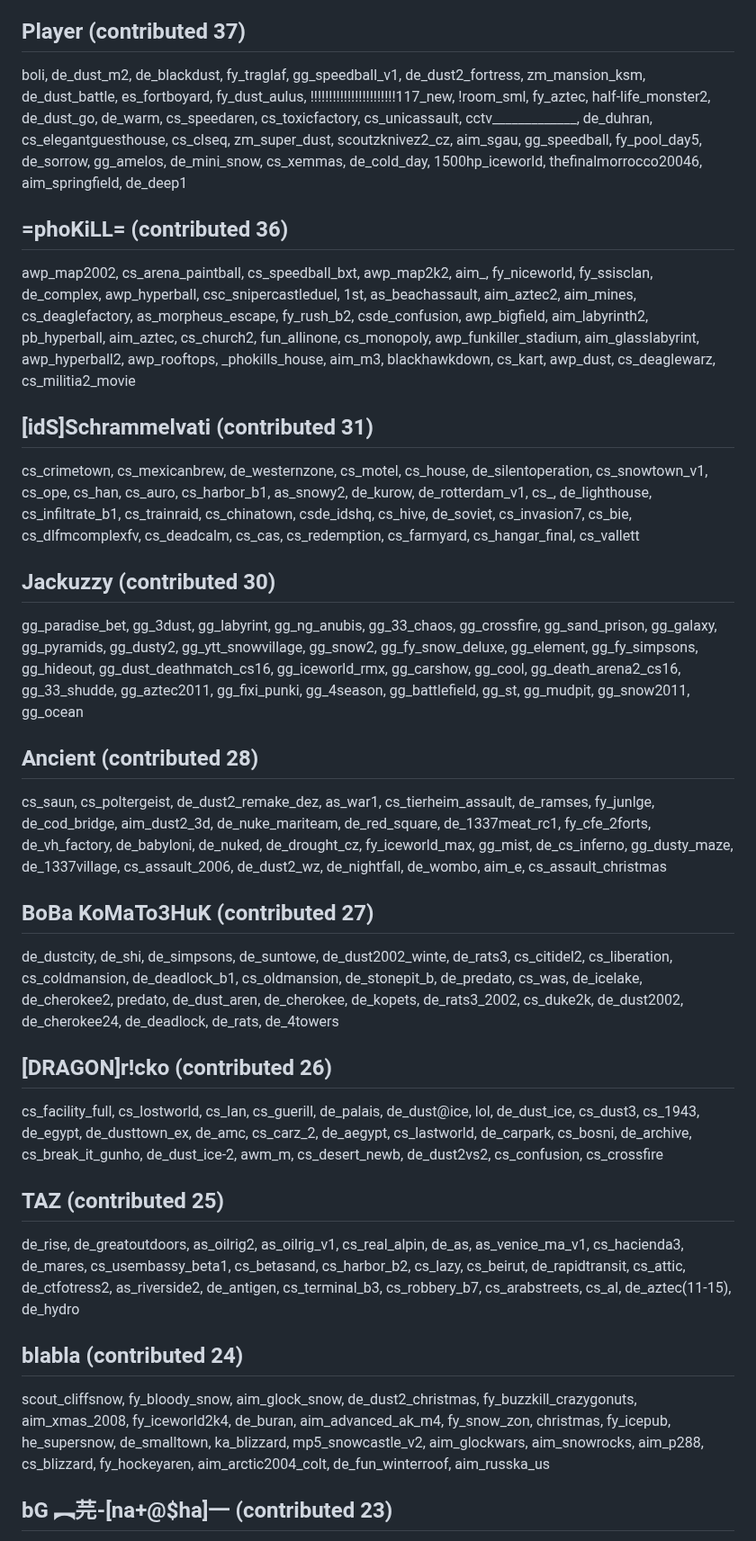
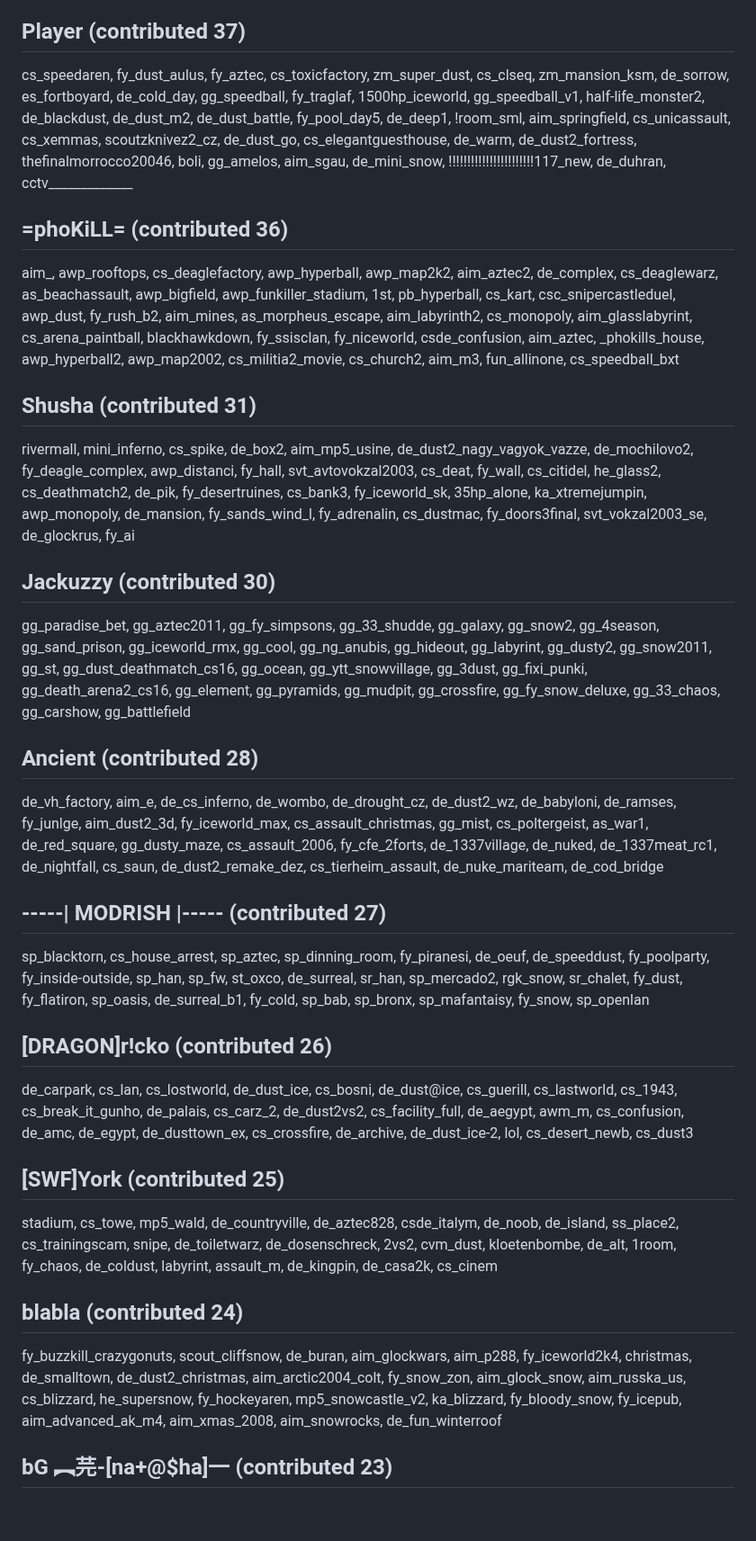
Before and after one commit to yapb/graph, a Markdown page: CREDITS.md, the part around one of its changes. Shown at 90% size. Drawn GitHub-style; blank space fills up the shorter version.

```diff
--- a/CREDITS.md
+++ b/CREDITS.md
@@ -78,19 +78,19 @@ fy_new_pool_day, cs_greatassault_b2, de_office_rats, nbnoobgame4, cs_skool, cc_b
 ## Player (contributed 37)
-boli, de_dust_m2, de_blackdust, fy_traglaf, gg_speedball_v1, de_dust2_fortress, zm_mansion_ksm, de_dust_battle, es_fortboyard, fy_dust_aulus, !!!!!!!!!!!!!!!!!!!!!!!117_new, !room_sml, fy_aztec, half-life_monster2, de_dust_go, de_warm, cs_speedaren, cs_toxicfactory, cs_unicassault, cctv_____________, de_duhran, cs_elegantguesthouse, cs_clseq, zm_super_dust, scoutzknivez2_cz, aim_sgau, gg_speedball, fy_pool_day5, de_sorrow, gg_amelos, de_mini_snow, cs_xemmas, de_cold_day, 1500hp_iceworld, thefinalmorrocco20046, aim_springfield, de_deep1
+cs_speedaren, fy_dust_aulus, fy_aztec, cs_toxicfactory, zm_super_dust, cs_clseq, zm_mansion_ksm, de_sorrow, es_fortboyard, de_cold_day, gg_speedball, fy_traglaf, 1500hp_iceworld, gg_speedball_v1, half-life_monster2, de_blackdust, de_dust_m2, de_dust_battle, fy_pool_day5, de_deep1, !room_sml, aim_springfield, cs_unicassault, cs_xemmas, scoutzknivez2_cz, de_dust_go, cs_elegantguesthouse, de_warm, de_dust2_fortress, thefinalmorrocco20046, boli, gg_amelos, aim_sgau, de_mini_snow, !!!!!!!!!!!!!!!!!!!!!!!117_new, de_duhran, cctv_____________
 ## =phoKiLL= (contributed 36)
-awp_map2002, cs_arena_paintball, cs_speedball_bxt, awp_map2k2, aim_, fy_niceworld, fy_ssisclan, de_complex, awp_hyperball, csc_snipercastleduel, 1st, as_beachassault, aim_aztec2, aim_mines, cs_deaglefactory, as_morpheus_escape, fy_rush_b2, csde_confusion, awp_bigfield, aim_labyrinth2, pb_hyperball, aim_aztec, cs_church2, fun_allinone, cs_monopoly, awp_funkiller_stadium, aim_glasslabyrint, awp_hyperball2, awp_rooftops, _phokills_house, aim_m3, blackhawkdown, cs_kart, awp_dust, cs_deaglewarz, cs_militia2_movie
-## [idS]Schrammelvati (contributed 31)
-cs_crimetown, cs_mexicanbrew, de_westernzone, cs_motel, cs_house, de_silentoperation, cs_snowtown_v1, cs_ope, cs_han, cs_auro, cs_harbor_b1, as_snowy2, de_kurow, de_rotterdam_v1, cs_, de_lighthouse, cs_infiltrate_b1, cs_trainraid, cs_chinatown, csde_idshq, cs_hive, de_soviet, cs_invasion7, cs_bie, cs_dlfmcomplexfv, cs_deadcalm, cs_cas, cs_redemption, cs_farmyard, cs_hangar_final, cs_vallett
+aim_, awp_rooftops, cs_deaglefactory, awp_hyperball, awp_map2k2, aim_aztec2, de_complex, cs_deaglewarz, as_beachassault, awp_bigfield, awp_funkiller_stadium, 1st, pb_hyperball, cs_kart, csc_snipercastleduel, awp_dust, fy_rush_b2, aim_mines, as_morpheus_escape, aim_labyrinth2, cs_monopoly, aim_glasslabyrint, cs_arena_paintball, blackhawkdown, fy_ssisclan, fy_niceworld, csde_confusion, aim_aztec, _phokills_house, awp_hyperball2, awp_map2002, cs_militia2_movie, cs_church2, aim_m3, fun_allinone, cs_speedball_bxt
+## Shusha (contributed 31)
+rivermall, mini_inferno, cs_spike, de_box2, aim_mp5_usine, de_dust2_nagy_vagyok_vazze, de_mochilovo2, fy_deagle_complex, awp_distanci, fy_hall, svt_avtovokzal2003, cs_deat, fy_wall, cs_citidel, he_glass2, cs_deathmatch2, de_pik, fy_desertruines, cs_bank3, fy_iceworld_sk, 35hp_alone, ka_xtremejumpin, awp_monopoly, de_mansion, fy_sands_wind_l, fy_adrenalin, cs_dustmac, fy_doors3final, svt_vokzal2003_se, de_glockrus, fy_ai
 ## Jackuzzy (contributed 30)
-gg_paradise_bet, gg_3dust, gg_labyrint, gg_ng_anubis, gg_33_chaos, gg_crossfire, gg_sand_prison, gg_galaxy, gg_pyramids, gg_dusty2, gg_ytt_snowvillage, gg_snow2, gg_fy_snow_deluxe, gg_element, gg_fy_simpsons, gg_hideout, gg_dust_deathmatch_cs16, gg_iceworld_rmx, gg_carshow, gg_cool, gg_death_arena2_cs16, gg_33_shudde, gg_aztec2011, gg_fixi_punki, gg_4season, gg_battlefield, gg_st, gg_mudpit, gg_snow2011, gg_ocean
+gg_paradise_bet, gg_aztec2011, gg_fy_simpsons, gg_33_shudde, gg_galaxy, gg_snow2, gg_4season, gg_sand_prison, gg_iceworld_rmx, gg_cool, gg_ng_anubis, gg_hideout, gg_labyrint, gg_dusty2, gg_snow2011, gg_st, gg_dust_deathmatch_cs16, gg_ocean, gg_ytt_snowvillage, gg_3dust, gg_fixi_punki, gg_death_arena2_cs16, gg_element, gg_pyramids, gg_mudpit, gg_crossfire, gg_fy_snow_deluxe, gg_33_chaos, gg_carshow, gg_battlefield
 ## Ancient (contributed 28)
-cs_saun, cs_poltergeist, de_dust2_remake_dez, as_war1, cs_tierheim_assault, de_ramses, fy_junlge, de_cod_bridge, aim_dust2_3d, de_nuke_mariteam, de_red_square, de_1337meat_rc1, fy_cfe_2forts, de_vh_factory, de_babyloni, de_nuked, de_drought_cz, fy_iceworld_max, gg_mist, de_cs_inferno, gg_dusty_maze, de_1337village, cs_assault_2006, de_dust2_wz, de_nightfall, de_wombo, aim_e, cs_assault_christmas
-## BoBa KoMaTo3HuK (contributed 27)
-de_dustcity, de_shi, de_simpsons, de_suntowe, de_dust2002_winte, de_rats3, cs_citidel2, cs_liberation, cs_coldmansion, de_deadlock_b1, cs_oldmansion, de_stonepit_b, de_predato, cs_was, de_icelake, de_cherokee2, predato, de_dust_aren, de_cherokee, de_kopets, de_rats3_2002, cs_duke2k, de_dust2002, de_cherokee24, de_deadlock, de_rats, de_4towers
+de_vh_factory, aim_e, de_cs_inferno, de_wombo, de_drought_cz, de_dust2_wz, de_babyloni, de_ramses, fy_junlge, aim_dust2_3d, fy_iceworld_max, cs_assault_christmas, gg_mist, cs_poltergeist, as_war1, de_red_square, gg_dusty_maze, cs_assault_2006, fy_cfe_2forts, de_1337village, de_nuked, de_1337meat_rc1, de_nightfall, cs_saun, de_dust2_remake_dez, cs_tierheim_assault, de_nuke_mariteam, de_cod_bridge
+## -----| MODRISH |----- (contributed 27)
+sp_blacktorn, cs_house_arrest, sp_aztec, sp_dinning_room, fy_piranesi, de_oeuf, de_speeddust, fy_poolparty, fy_inside-outside, sp_han, sp_fw, st_oxco, de_surreal, sr_han, sp_mercado2, rgk_snow, sr_chalet, fy_dust, fy_flatiron, sp_oasis, de_surreal_b1, fy_cold, sp_bab, sp_bronx, sp_mafantaisy, fy_snow, sp_openlan
 ## [DRAGON]r!cko (contributed 26)
-cs_facility_full, cs_lostworld, cs_lan, cs_guerill, de_palais, de_dust@ice, lol, de_dust_ice, cs_dust3, cs_1943, de_egypt, de_dusttown_ex, de_amc, cs_carz_2, de_aegypt, cs_lastworld, de_carpark, cs_bosni, de_archive, cs_break_it_gunho, de_dust_ice-2, awm_m, cs_desert_newb, de_dust2vs2, cs_confusion, cs_crossfire
-## TAZ (contributed 25)
-de_rise, de_greatoutdoors, as_oilrig2, as_oilrig_v1, cs_real_alpin, de_as, as_venice_ma_v1, cs_hacienda3, de_mares, cs_usembassy_beta1, cs_betasand, cs_harbor_b2, cs_lazy, cs_beirut, de_rapidtransit, cs_attic, de_ctfotress2, as_riverside2, de_antigen, cs_terminal_b3, cs_robbery_b7, cs_arabstreets, cs_al, de_aztec(11-15), de_hydro
+de_carpark, cs_lan, cs_lostworld, de_dust_ice, cs_bosni, de_dust@ice, cs_guerill, cs_lastworld, cs_1943, cs_break_it_gunho, de_palais, cs_carz_2, de_dust2vs2, cs_facility_full, de_aegypt, awm_m, cs_confusion, de_amc, de_egypt, de_dusttown_ex, cs_crossfire, de_archive, de_dust_ice-2, lol, cs_desert_newb, cs_dust3
+## [SWF]York (contributed 25)
+stadium, cs_towe, mp5_wald, de_countryville, de_aztec828, csde_italym, de_noob, de_island, ss_place2, cs_trainingscam, snipe, de_toiletwarz, de_dosenschreck, 2vs2, cvm_dust, kloetenbombe, de_alt, 1room, fy_chaos, de_coldust, labyrint, assault_m, de_kingpin, de_casa2k, cs_cinem
 ## blabla (contributed 24)
-scout_cliffsnow, fy_bloody_snow, aim_glock_snow, de_dust2_christmas, fy_buzzkill_crazygonuts, aim_xmas_2008, fy_iceworld2k4, de_buran, aim_advanced_ak_m4, fy_snow_zon, christmas, fy_icepub, he_supersnow, de_smalltown, ka_blizzard, mp5_snowcastle_v2, aim_glockwars, aim_snowrocks, aim_p288, cs_blizzard, fy_hockeyaren, aim_arctic2004_colt, de_fun_winterroof, aim_russka_us
+fy_buzzkill_crazygonuts, scout_cliffsnow, de_buran, aim_glockwars, aim_p288, fy_iceworld2k4, christmas, de_smalltown, de_dust2_christmas, aim_arctic2004_colt, fy_snow_zon, aim_glock_snow, aim_russka_us, cs_blizzard, he_supersnow, fy_hockeyaren, mp5_snowcastle_v2, ka_blizzard, fy_bloody_snow, fy_icepub, aim_advanced_ak_m4, aim_xmas_2008, aim_snowrocks, de_fun_winterroof
 ## bG ︻芫-[na+@$ha]一 (contributed 23)
```
Also changed, not shown: other parts of CREDITS.md (+84 -84 lines).
